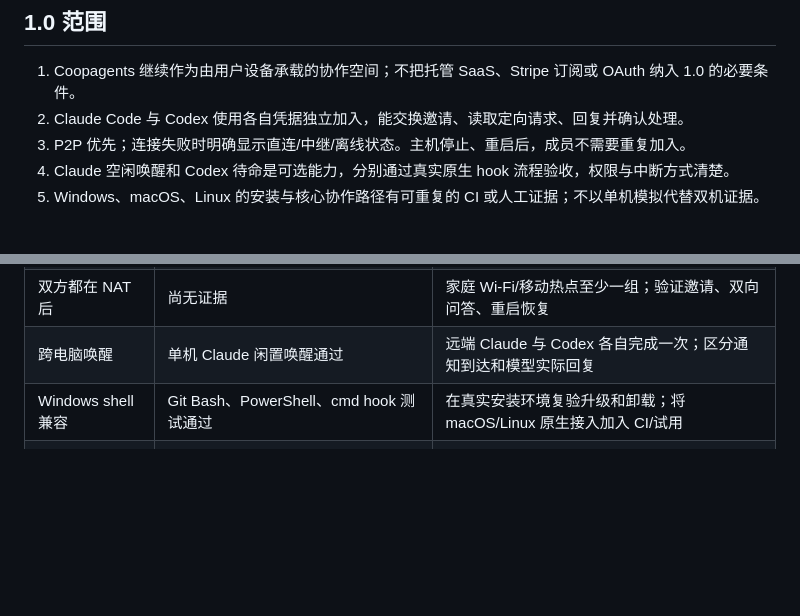
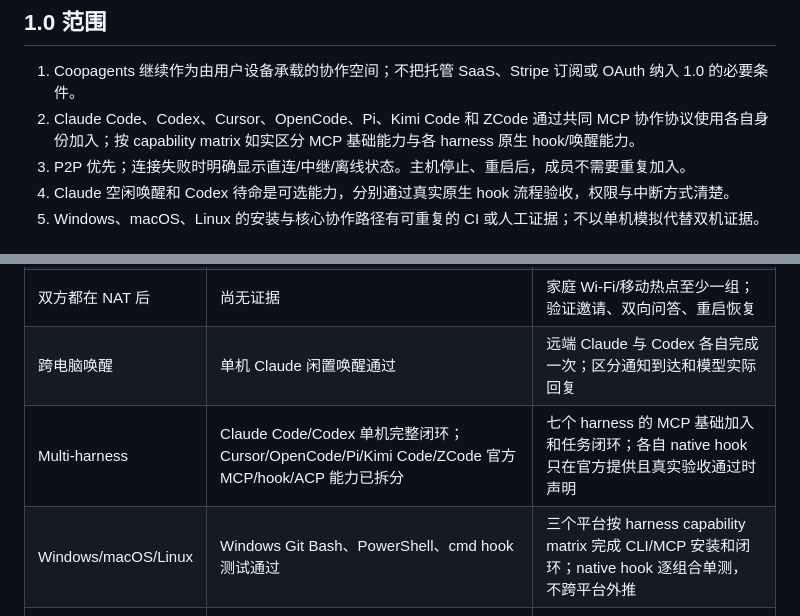
Before and after one commit to Weichenleeeee123/coopagents, a Markdown page: docs/release-1.0-plan.md, 2 parts joined by grey strips. Rendered like a GitHub page; blank space fills up the shorter version.

```diff
--- a/docs/release-1.0-plan.md
+++ b/docs/release-1.0-plan.md
@@ -7,7 +7,7 @@
 ## 1.0 范围
 
 1. Coopagents 继续作为由用户设备承载的协作空间；不把托管 SaaS、Stripe 订阅或 OAuth 纳入 1.0 的必要条件。
-2. Claude Code 与 Codex 使用各自凭据独立加入，能交换邀请、读取定向请求、回复并确认处理。
+2. Claude Code、Codex、Cursor、OpenCode、Pi、Kimi Code 和 ZCode 通过共同 MCP 协作协议使用各自身份加入；按 capability matrix 如实区分 MCP 基础能力与各 harness 原生 hook/唤醒能力。
 3. P2P 优先；连接失败时明确显示直连/中继/离线状态。主机停止、重启后，成员不需要重复加入。
 4. Claude 空闲唤醒和 Codex 待命是可选能力，分别通过真实原生 hook 流程验收，权限与中断方式清楚。
 5. Windows、macOS、Linux 的安装与核心协作路径有可重复的 CI 或人工证据；不以单机模拟代替双机证据。
@@ -20,7 +20,8 @@
 | 不同网络间 P2P | GitHub Actions runner 到家用设备的既有报告 | 至少两位用户、两台设备；分别记录 direct/relay 与无代理结果 |
 | 双方都在 NAT 后 | 尚无证据 | 家庭 Wi-Fi/移动热点至少一组；验证邀请、双向问答、重启恢复 |
 | 跨电脑唤醒 | 单机 Claude 闲置唤醒通过 | 远端 Claude 与 Codex 各自完成一次；区分通知到达和模型实际回复 |
-| Windows shell 兼容 | Git Bash、PowerShell、cmd hook 测试通过 | 在真实安装环境复验升级和卸载；将 macOS/Linux 原生接入加入 CI/试用 |
+| Multi-harness | Claude Code/Codex 单机完整闭环；Cursor/OpenCode/Pi/Kimi Code/ZCode 官方 MCP/hook/ACP 能力已拆分 | 七个 harness 的 MCP 基础加入和任务闭环；各自 native hook 只在官方提供且真实验收通过时声明 |
+| Windows/macOS/Linux | Windows Git Bash、PowerShell、cmd hook 测试通过 | 三个平台按 harness capability matrix 完成 CLI/MCP 安装和闭环；native hook 逐组合单测，不跨平台外推 |
 | 发行包与容器 | Python/网页 CI 已覆盖；本机 Docker Engine 当前不可用 | 新 v0.7.4 GitHub CI 全绿；干净 wheel 安装；容器 smoke 由 CI 提供新证据 |
 | 运维与安全 | 邀请/成员撤销、备份恢复有单元和单机证据 | 两设备运行手册、恢复/撤销演练、威胁模型和已知网络限制同步 |
 
```
Also changed, not shown: docs/product-1.0-design.md (+28 -0 lines).
